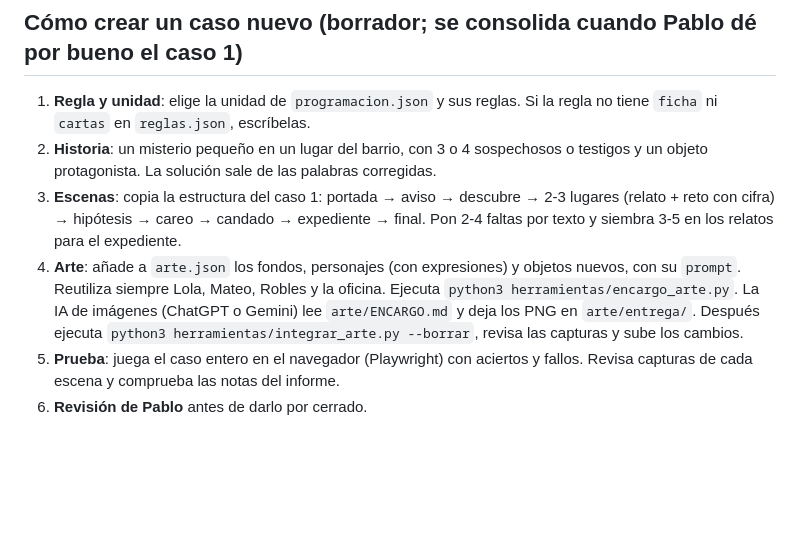
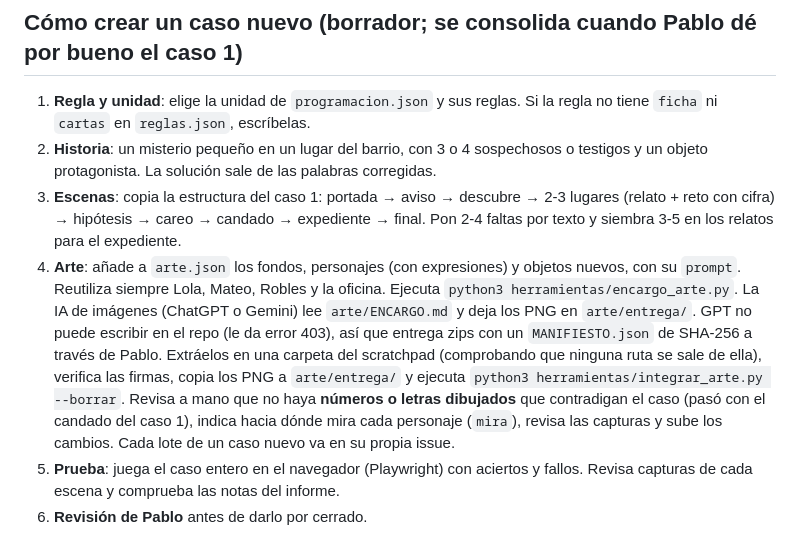
Before and after one commit to pablojm89/multiplicopolis, a Markdown page: apps/la-lupa/CLAUDE.md, the part around the change. Rendered like a GitHub page; blank space fills up the shorter version.

Commit message:
La Lupa: plan y procedimiento actualizados tras integrar el arte
Co-Authored-By: Claude Opus 5.5 <noreply@anthropic.com>
Claude-Session: https://claude.ai/code/session_01ByNdSpSohReEXNiTNJvqM3

```diff
--- a/apps/la-lupa/CLAUDE.md
+++ b/apps/la-lupa/CLAUDE.md
@@ -49,7 +49,7 @@ Notas: solo cuenta el primer intento. Nota = aciertos / intentos × 10 (mínimo
 1. **Regla y unidad**: elige la unidad de `programacion.json` y sus reglas. Si la regla no tiene `ficha` ni `cartas` en `reglas.json`, escríbelas.
 2. **Historia**: un misterio pequeño en un lugar del barrio, con 3 o 4 sospechosos o testigos y un objeto protagonista. La solución sale de las palabras corregidas.
 3. **Escenas**: copia la estructura del caso 1: portada → aviso → descubre → 2-3 lugares (relato + reto con cifra) → hipótesis → careo → candado → expediente → final. Pon 2-4 faltas por texto y siembra 3-5 en los relatos para el expediente.
-4. **Arte**: añade a `arte.json` los fondos, personajes (con expresiones) y objetos nuevos, con su `prompt`. Reutiliza siempre Lola, Mateo, Robles y la oficina. Ejecuta `python3 herramientas/encargo_arte.py`. La IA de imágenes (ChatGPT o Gemini) lee `arte/ENCARGO.md` y deja los PNG en `arte/entrega/`. Después ejecuta `python3 herramientas/integrar_arte.py --borrar`, revisa las capturas y sube los cambios.
+4. **Arte**: añade a `arte.json` los fondos, personajes (con expresiones) y objetos nuevos, con su `prompt`. Reutiliza siempre Lola, Mateo, Robles y la oficina. Ejecuta `python3 herramientas/encargo_arte.py`. La IA de imágenes (ChatGPT o Gemini) lee `arte/ENCARGO.md` y deja los PNG en `arte/entrega/`. GPT no puede escribir en el repo (le da error 403), así que entrega zips con un `MANIFIESTO.json` de SHA-256 a través de Pablo. Extráelos en una carpeta del scratchpad (comprobando que ninguna ruta se sale de ella), verifica las firmas, copia los PNG a `arte/entrega/` y ejecuta `python3 herramientas/integrar_arte.py --borrar`. Revisa a mano que no haya **números o letras dibujados** que contradigan el caso (pasó con el candado del caso 1), indica hacia dónde mira cada personaje (`mira`), revisa las capturas y sube los cambios. Cada lote de un caso nuevo va en su propia issue.
 5. **Prueba**: juega el caso entero en el navegador (Playwright) con aciertos y fallos. Revisa capturas de cada escena y comprueba las notas del informe.
 6. **Revisión de Pablo** antes de darlo por cerrado.
 
```
Also changed, not shown: apps/la-lupa/PLAN.md (+1 -1 lines).
